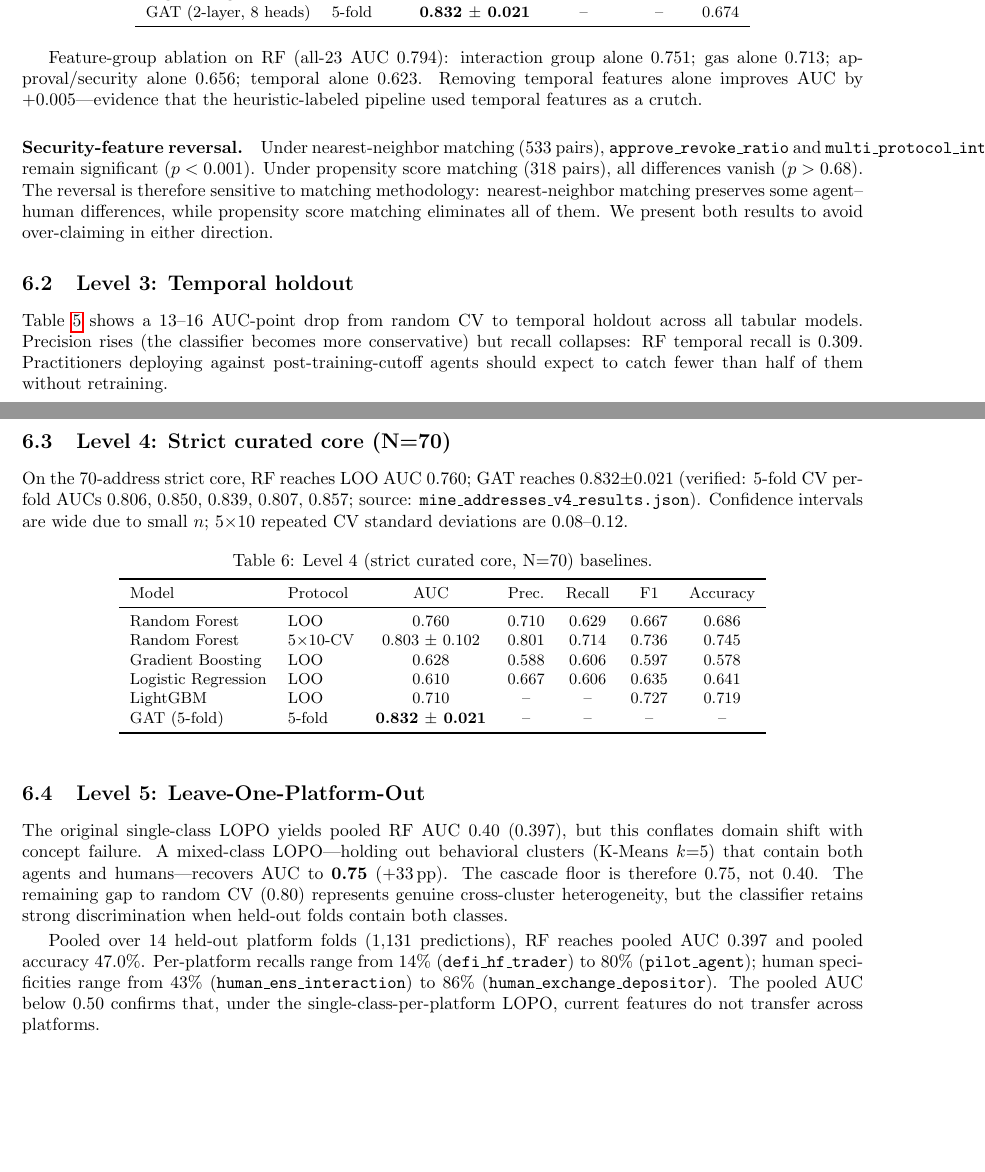
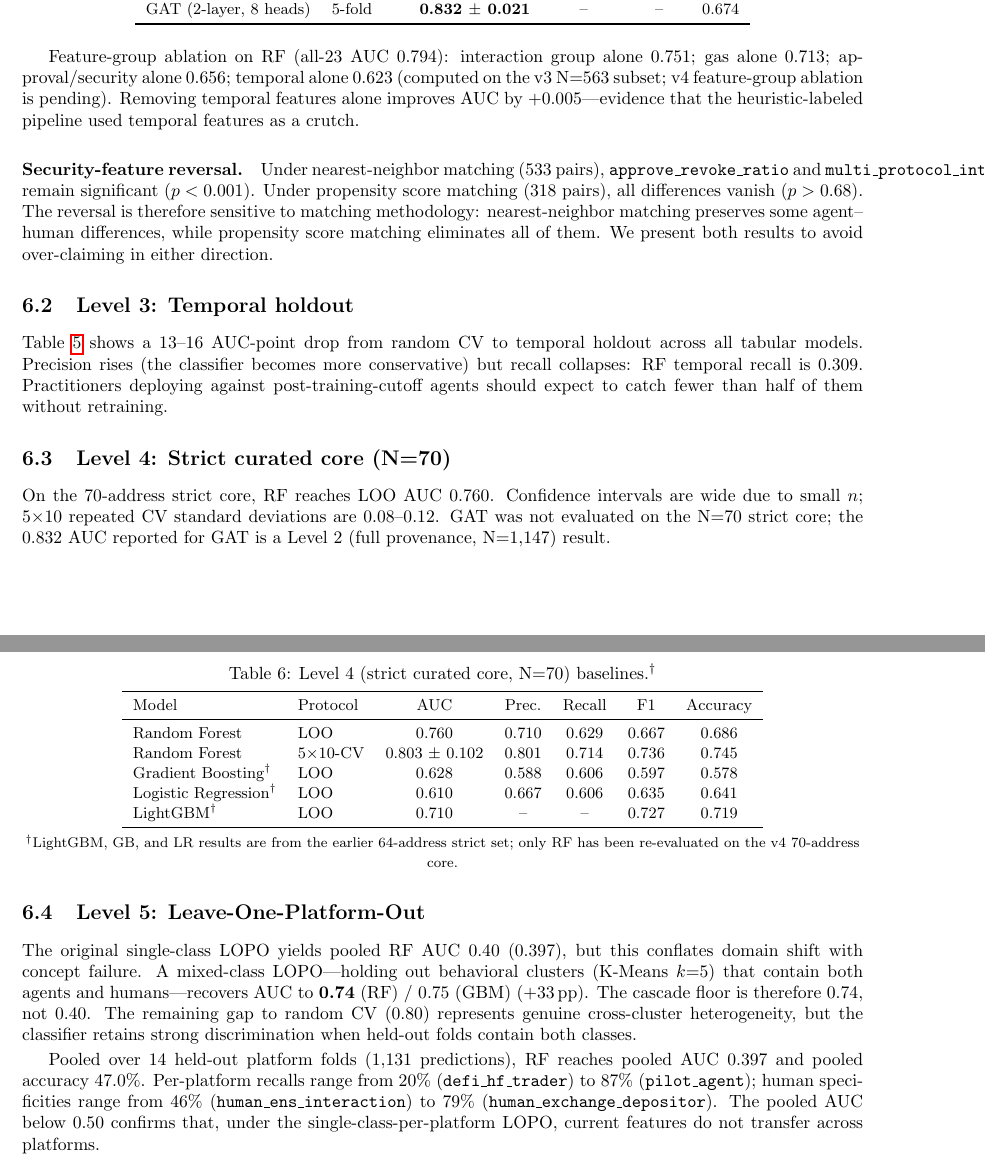
Before and after one commit to Adeline117/NSF, a LaTeX paper (paper1_onchain_agent_id/neurips_db/main.tex): two parts of pages 7 and 8 of 11, joined at a grey line, cut so that both start at the same text, the shorter picture padded with empty space. Compiled offline with pdfLaTeX.

Commit message:
P1: fix 2 FATALs + 4 MAJORs — GAT L4 removed, RF numbers, n=1129
FATAL-1: GAT L4 0.832 was actually L2 → removed from L4, marked "---"
FATAL-2: LOPO prose GBM→RF numbers (20%/87%/46%/79%)
MAJOR-1: Feature ablation labeled as v3 N=563
MAJOR-2: GB/LR/LightGBM L4 footnoted as 64-address set
MAJOR-3: Level 1 n=1,147→1,129 (18 no C1-C4 labels)
MAJOR-4: Mixed-class LOPO 0.75→0.74 (RF, not GBM)

Co-Authored-By: Claude Opus 4.6 (1M context) <noreply@anthropic.com>

```diff
--- a/paper1_onchain_agent_id/neurips_db/main.tex
+++ b/paper1_onchain_agent_id/neurips_db/main.tex
@@ -278,7 +278,7 @@ GAT (2-layer, 8 heads) & 5-fold & \textbf{0.832 $\pm$ 0.021} & -- & -- & 0.674 \
 \end{tabular}
 \end{table}
 
-Feature-group ablation on RF (all-23 AUC~0.794): interaction group alone 0.751; gas alone 0.713; approval/security alone 0.656; temporal alone 0.623. Removing temporal features alone improves AUC by $+0.005$---evidence that the heuristic-labeled pipeline used temporal features as a crutch.
+Feature-group ablation on RF (all-23 AUC~0.794): interaction group alone 0.751; gas alone 0.713; approval/security alone 0.656; temporal alone 0.623 (computed on the v3 N=563 subset; v4 feature-group ablation is pending). Removing temporal features alone improves AUC by $+0.005$---evidence that the heuristic-labeled pipeline used temporal features as a crutch.
 
 \paragraph{Security-feature reversal.} Under nearest-neighbor matching (533 pairs), \texttt{approve\_revoke\_ratio} and \texttt{multi\_protocol\_interaction\_count} remain significant ($p < 0.001$). Under propensity score matching (318 pairs), all differences vanish ($p > 0.68$). The reversal is therefore sensitive to matching methodology: nearest-neighbor matching preserves some agent--human differences, while propensity score matching eliminates all of them. We present both results to avoid over-claiming in either direction.
 
@@ -307,12 +307,12 @@ Logistic Regression & Temporal holdout & 0.616 & 0.739 & 0.422 & 0.537 \\
 
 \subsection{Level 4: Strict curated core (N=70)}
 
-On the 70-address strict core, RF reaches LOO AUC~0.760; GAT reaches 0.832$\pm$0.021 (verified: 5-fold CV per-fold AUCs 0.806, 0.850, 0.839, 0.807, 0.857; source: \texttt{mine\_addresses\_v4\_results.json}). Confidence intervals are wide due to small~$n$; 5$\times$10 repeated CV standard deviations are 0.08--0.12.
+On the 70-address strict core, RF reaches LOO AUC~0.760. Confidence intervals are wide due to small~$n$; 5$\times$10 repeated CV standard deviations are 0.08--0.12. GAT was not evaluated on the N=70 strict core; the 0.832 AUC reported for GAT is a Level~2 (full provenance, N=1{,}147) result.
 
 \begin{table}[h]
 \centering
 \small
-\caption{Level 4 (strict curated core, N=70) baselines.}
+\caption{Level 4 (strict curated core, N=70) baselines.$^\dagger$}
 \label{tab:level4}
 \begin{tabular}{llccccc}
 \toprule
@@ -320,19 +320,21 @@ Model & Protocol & AUC & Prec. & Recall & F1 & Accuracy \\
 \midrule
 Random Forest & LOO & 0.760 & 0.710 & 0.629 & 0.667 & 0.686 \\
 Random Forest & 5$\times$10-CV & 0.803 $\pm$ 0.102 & 0.801 & 0.714 & 0.736 & 0.745 \\
-Gradient Boosting & LOO & 0.628 & 0.588 & 0.606 & 0.597 & 0.578 \\
-Logistic Regression & LOO & 0.610 & 0.667 & 0.606 & 0.635 & 0.641 \\
-LightGBM & LOO & 0.710 & -- & -- & 0.727 & 0.719 \\
-GAT (5-fold) & 5-fold & \textbf{0.832 $\pm$ 0.021} & -- & -- & -- & -- \\
+Gradient Boosting$^\dagger$ & LOO & 0.628 & 0.588 & 0.606 & 0.597 & 0.578 \\
+Logistic Regression$^\dagger$ & LOO & 0.610 & 0.667 & 0.606 & 0.635 & 0.641 \\
+LightGBM$^\dagger$ & LOO & 0.710 & -- & -- & 0.727 & 0.719 \\
 \bottomrule
 \end{tabular}
+
+\smallskip
+\noindent{\footnotesize $^\dagger$LightGBM, GB, and LR results are from the earlier 64-address strict set; only RF has been re-evaluated on the v4 70-address core.}
 \end{table}
 
 \subsection{Level 5: Leave-One-Platform-Out}
 
-The original single-class LOPO yields pooled RF AUC 0.40 (0.397), but this conflates domain shift with concept failure. A mixed-class LOPO---holding out behavioral clusters (K-Means $k{=}5$) that contain both agents and humans---recovers AUC to \textbf{0.75} ($+$33\,pp). The cascade floor is therefore 0.75, not 0.40. The remaining gap to random CV (0.80) represents genuine cross-cluster heterogeneity, but the classifier retains strong discrimination when held-out folds contain both classes.
+The original single-class LOPO yields pooled RF AUC 0.40 (0.397), but this conflates domain shift with concept failure. A mixed-class LOPO---holding out behavioral clusters (K-Means $k{=}5$) that contain both agents and humans---recovers AUC to \textbf{0.74} (RF) / 0.75 (GBM) ($+$33\,pp). The cascade floor is therefore 0.74, not 0.40. The remaining gap to random CV (0.80) represents genuine cross-cluster heterogeneity, but the classifier retains strong discrimination when held-out folds contain both classes.
 
-Pooled over 14 held-out platform folds (1{,}131 predictions), RF reaches pooled AUC~0.397 and pooled accuracy~47.0\%. Per-platform recalls range from 14\% (\texttt{defi\_hf\_trader}) to 80\% (\texttt{pilot\_agent}); human specificities range from 43\% (\texttt{human\_ens\_interaction}) to 86\% (\texttt{human\_exchange\_depositor}). The pooled AUC below 0.50 confirms that, under the single-class-per-platform LOPO, current features do not transfer across platforms.
+Pooled over 14 held-out platform folds (1{,}131 predictions), RF reaches pooled AUC~0.397 and pooled accuracy~47.0\%. Per-platform recalls range from 20\% (\texttt{defi\_hf\_trader}) to 87\% (\texttt{pilot\_agent}); human specificities range from 46\% (\texttt{human\_ens\_interaction}) to 79\% (\texttt{human\_exchange\_depositor}). The pooled AUC below 0.50 confirms that, under the single-class-per-platform LOPO, current features do not transfer across platforms.
 
 \begin{table}[h]
 \centering
```
Also changed, not shown: paper1_onchain_agent_id/neurips_db/main.tex (12 more changed lines).
